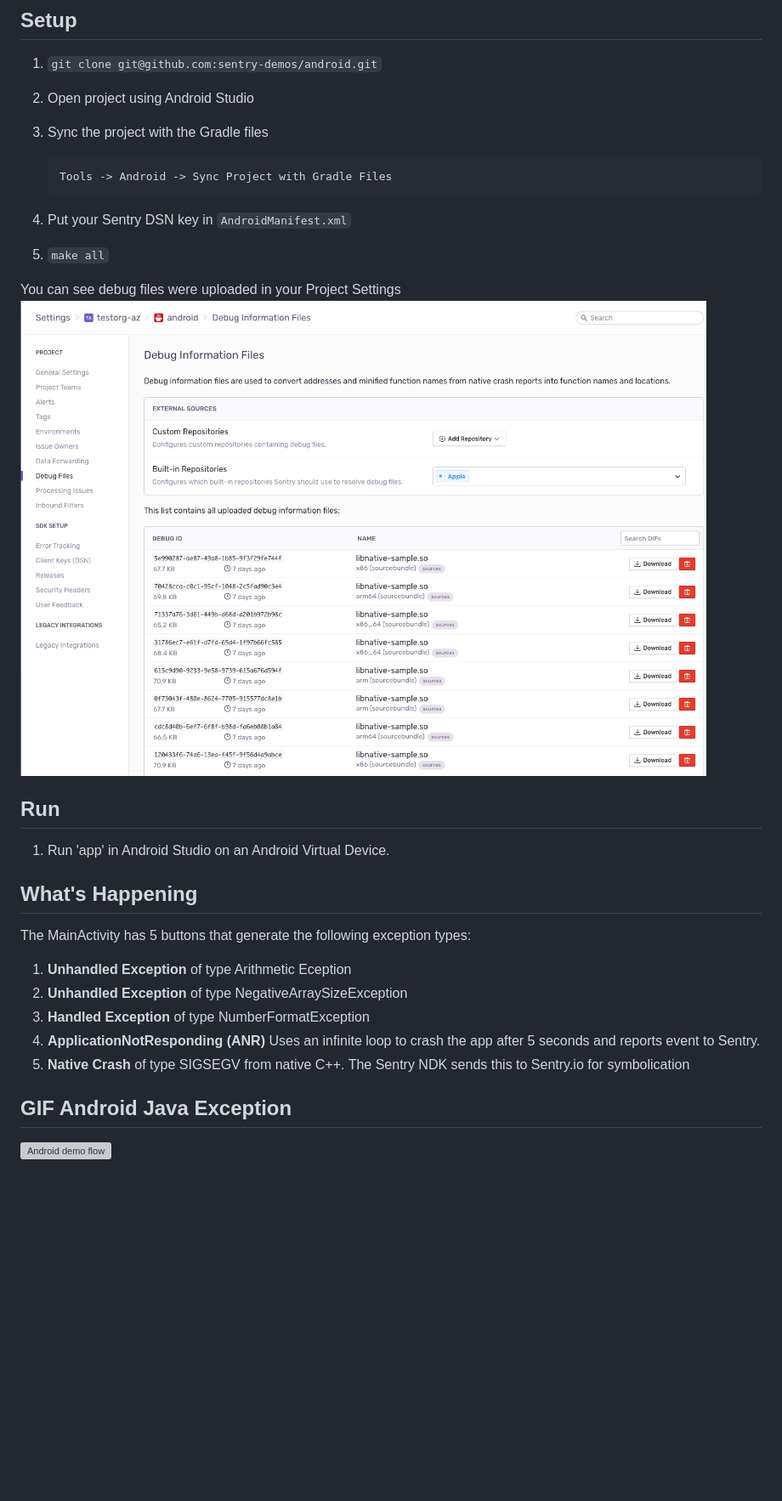
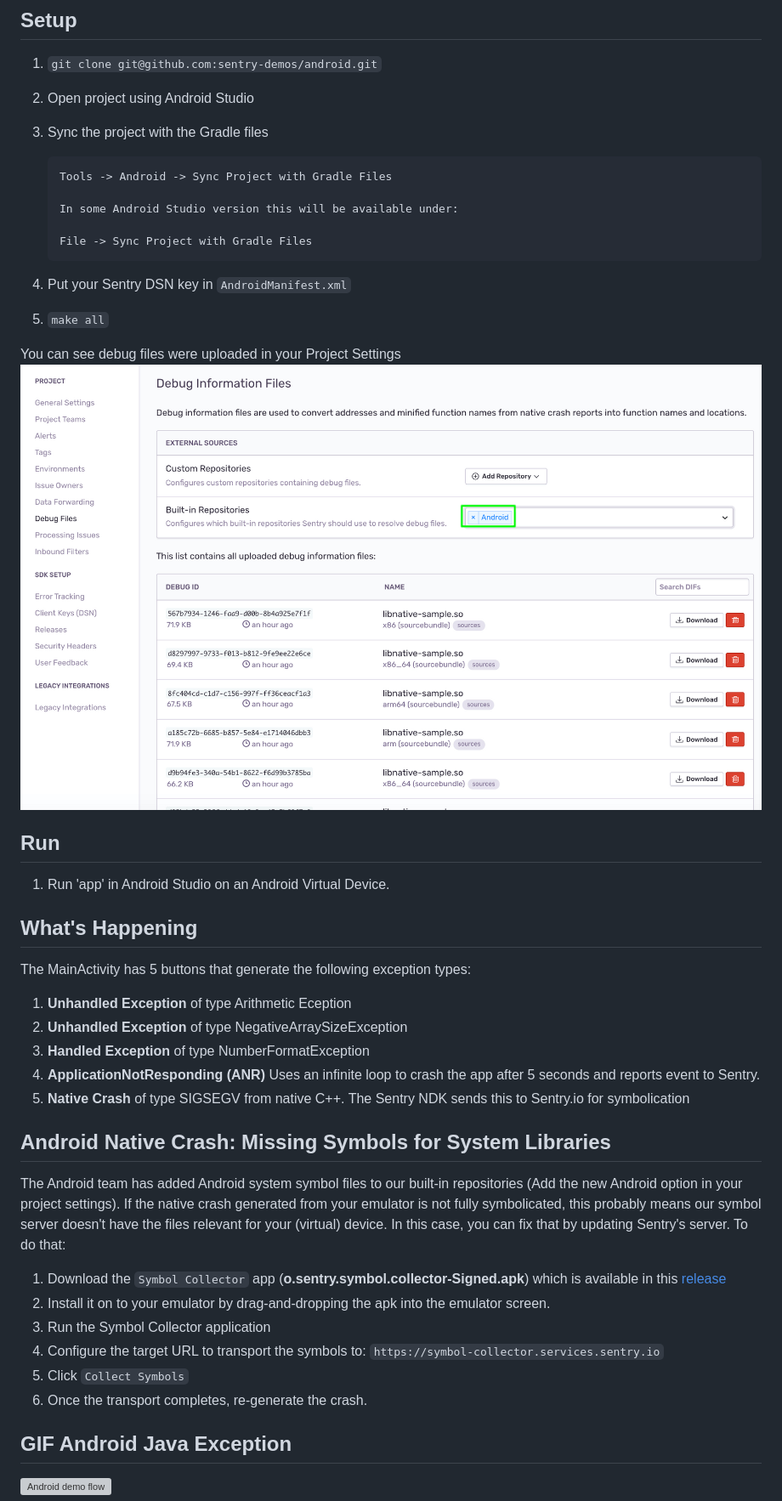
Before and after one commit to sentry-demos/android, a Markdown page: README.md, the part around the change. Shown at 85% size. GitHub-like rendering; pictures changed too: screenshots/debug-information-files-settings.png; blank space fills up the shorter version; grey boxes are pictures that could not be loaded.

Commit message:
add symbol server clarification to read.me

````diff
--- a/README.md
+++ b/README.md
@@ -39,6 +39,10 @@ Additional documentation:
 
     ```
     Tools -> Android -> Sync Project with Gradle Files
+
+    In some Android Studio version this will be available under:
+
+    File -> Sync Project with Gradle Files
     ```
 
 4. Put your Sentry DSN key in `AndroidManifest.xml`
@@ -48,6 +52,7 @@ You can see debug files were uploaded in your Project Settings
 ![gif](screenshots/debug-information-files-settings.png)
 
 ## Run
+
 1. Run 'app' in Android Studio on an Android Virtual Device.
 
 ## What's Happening
@@ -60,6 +65,20 @@ The MainActivity has 5 buttons that generate the following exception types:
 4. **ApplicationNotResponding (ANR)** Uses an infinite loop to crash the app after 5 seconds and reports event to Sentry.
 5. **Native Crash** of type SIGSEGV from native C++. The Sentry NDK sends this to Sentry.io for symbolication
 
+
+## Android Native Crash: Missing Symbols for System Libraries
+
+The Android team has added Android system symbol files to our built-in repositories (Add the new Android option in your project settings). If the native crash generated from your emulator is not fully symbolicated, this probably means our symbol server doesn't have the files relevant for your (virtual) device.
+In this case, you can fix that by updating Sentry's server. To do that:
+
+1. Download the `Symbol Collector` app  (**o.sentry.symbol.collector-Signed.apk**) which is available in this [release](https://github.com/getsentry/symbol-collector/releases/tag/1.0.5)
+2. Install it on to your emulator by drag-and-dropping the apk into the emulator screen.
+3. Run the Symbol Collector application
+4. Configure the target URL to transport the symbols to: `https://symbol-collector.services.sentry.io`
+5. Click `Collect Symbols`
+6. Once the transport completes, re-generate the crash.
+
+
 ## GIF Android Java Exception
 
 ![Android demo flow](android-demo.gif)
````
